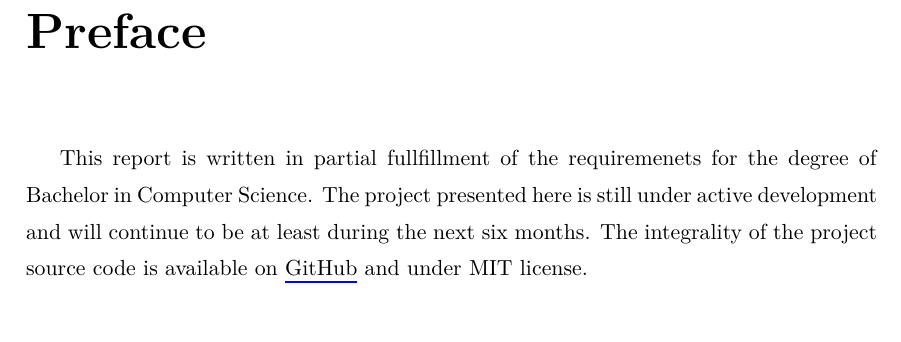
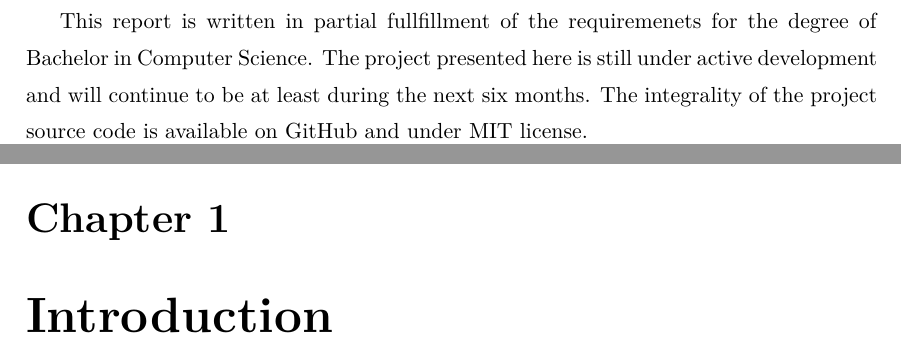
Before and after one commit to danhper/bachelor-thesis, a LaTeX thesis (src/thesis.tex, which reads src/main/introduction.tex, src/main/main.tex): part of page 5 of 5 before the commit and two parts of pages 5 and 6 of 6 after it, the two joined at a grey line, cut at the place of the change. Compiled offline with XeLaTeX.

Commit message:
Change directory layout.

```diff
--- /dev/null
+++ b/src/main/introduction.tex
@@ -0,0 +1 @@
+\chapter{Introduction}
--- /dev/null
+++ b/src/main/main.tex
@@ -0,0 +1,6 @@
+\mainmatter
+%
+\input{main/introduction}
+%
+\newpage
+%
```
Also changed, not shown: src/front/main.tex (renamed from src/frontmatter.tex, +2 -0 lines), src/thesis.tex (+3 -2 lines).
